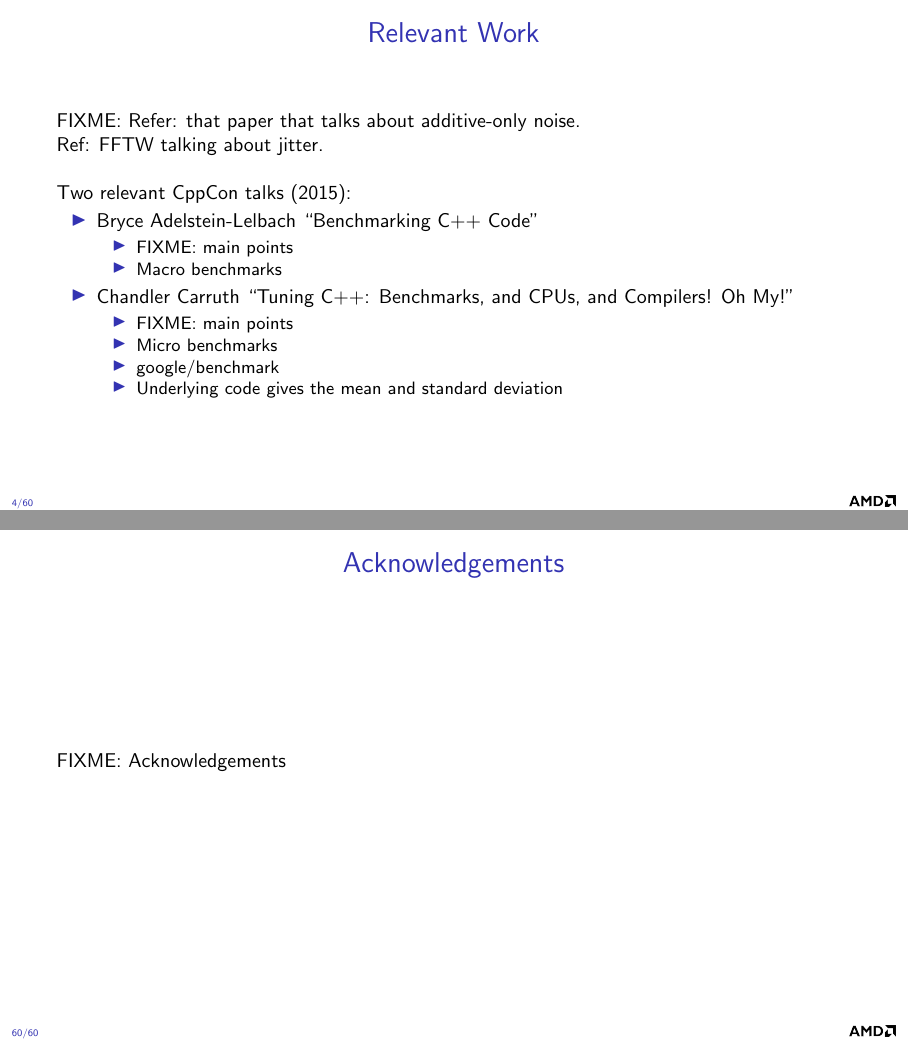
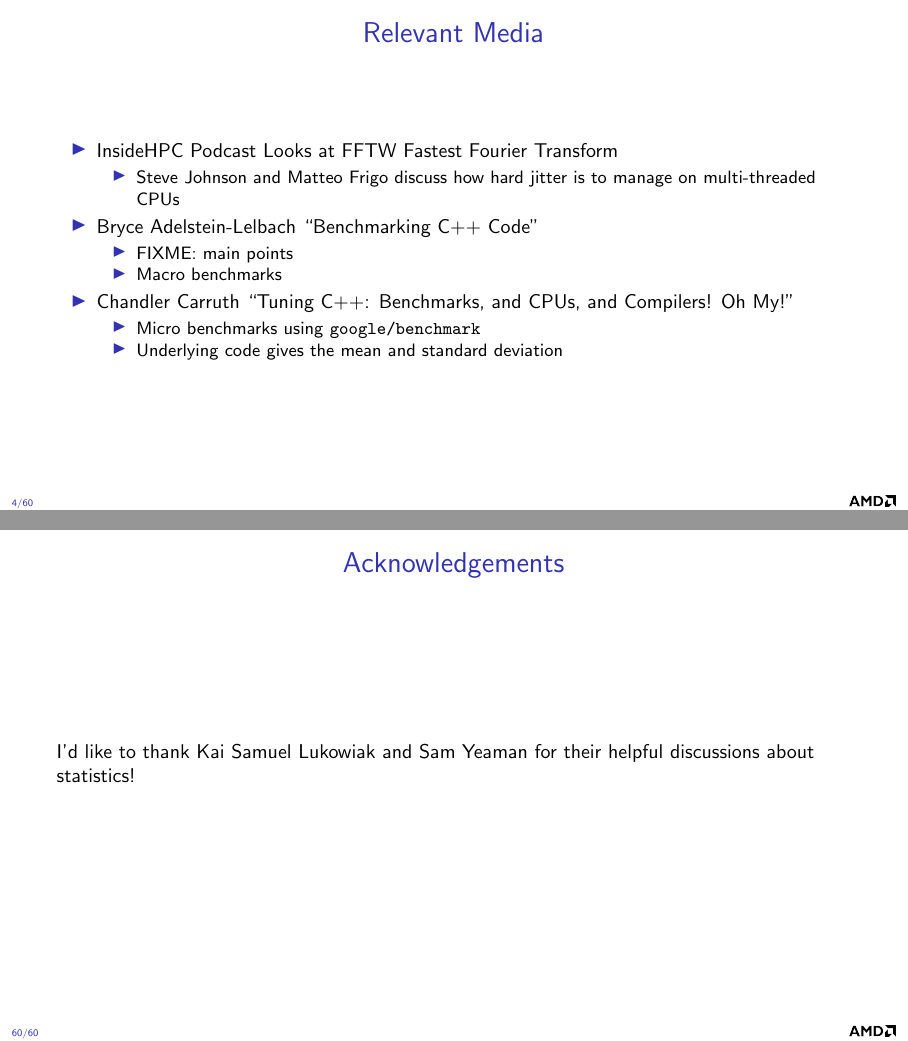
Before and after one commit to faraaz-bot/memory-testing, LaTeX slides (docs/stats/stats.tex): pages 4 and 62 of 62, joined at a grey line. Compiled offline with pdfLaTeX.

Commit message:
More stats.tex work

```diff
--- a/docs/stats/stats.tex
+++ b/docs/stats/stats.tex
@@ -278,16 +278,13 @@ basicstyle=\ttfamily\small,
 \end{frame}
 
 \begin{frame}
-  \frametitle{Relevant Work}
+  \frametitle{Relevant Media}
 
-  FIXME: Refer: that paper that talks about additive-only noise.
-
-  Ref: FFTW talking about jitter.
-
-  \bigskip
-
-  Two relevant CppCon talks (2015):
   \begin{itemize}
+  \item \href{https://insidehpc.com/2012/07/podcast-looks-at-fftw-fastest-fourier-transform/}{InsideHPC Podcast Looks at FFTW Fastest Fourier Transform}
+    \begin{itemize}
+    \item Steve Johnson and Matteo Frigo discuss how hard jitter is to manage on multi-threaded CPUs
+    \end{itemize}
   \item \href{https://www.youtube.com/watch?v=zWxSZcpeS8Q}{Bryce Adelstein-Lelbach “Benchmarking C++ Code"}
     \begin{itemize}
     \item FIXME: main points
@@ -295,9 +292,7 @@ basicstyle=\ttfamily\small,
     \end{itemize}
   \item \href{https://www.youtube.com/watch?v=nXaxk27zwlk}{Chandler Carruth ``Tuning C++: Benchmarks, and CPUs, and Compilers! Oh My!''}
     \begin{itemize}
-    \item FIXME: main points
-    \item Micro benchmarks
-    \item google/benchmark
+    \item Micro benchmarks using \texttt{google/benchmark}
     \item Underlying code gives the mean and standard deviation
     \end{itemize}
   \end{itemize}
@@ -1311,13 +1306,13 @@ basicstyle=\ttfamily\small,
   Sample reference:\\
   \bibentry{ferreira2008characterizing}
 
-
+  % FIXME: Refer: that paper that talks about additive-only noise.
 \end{frame}
 
 \begin{frame}
   \frametitle{Acknowledgements}
 
-  FIXME: Acknowledgements
+  I'd like to thank Kai Samuel Lukowiak and Sam Yeaman for their helpful discussions about statistics!
 
 \end{frame}
 
```
